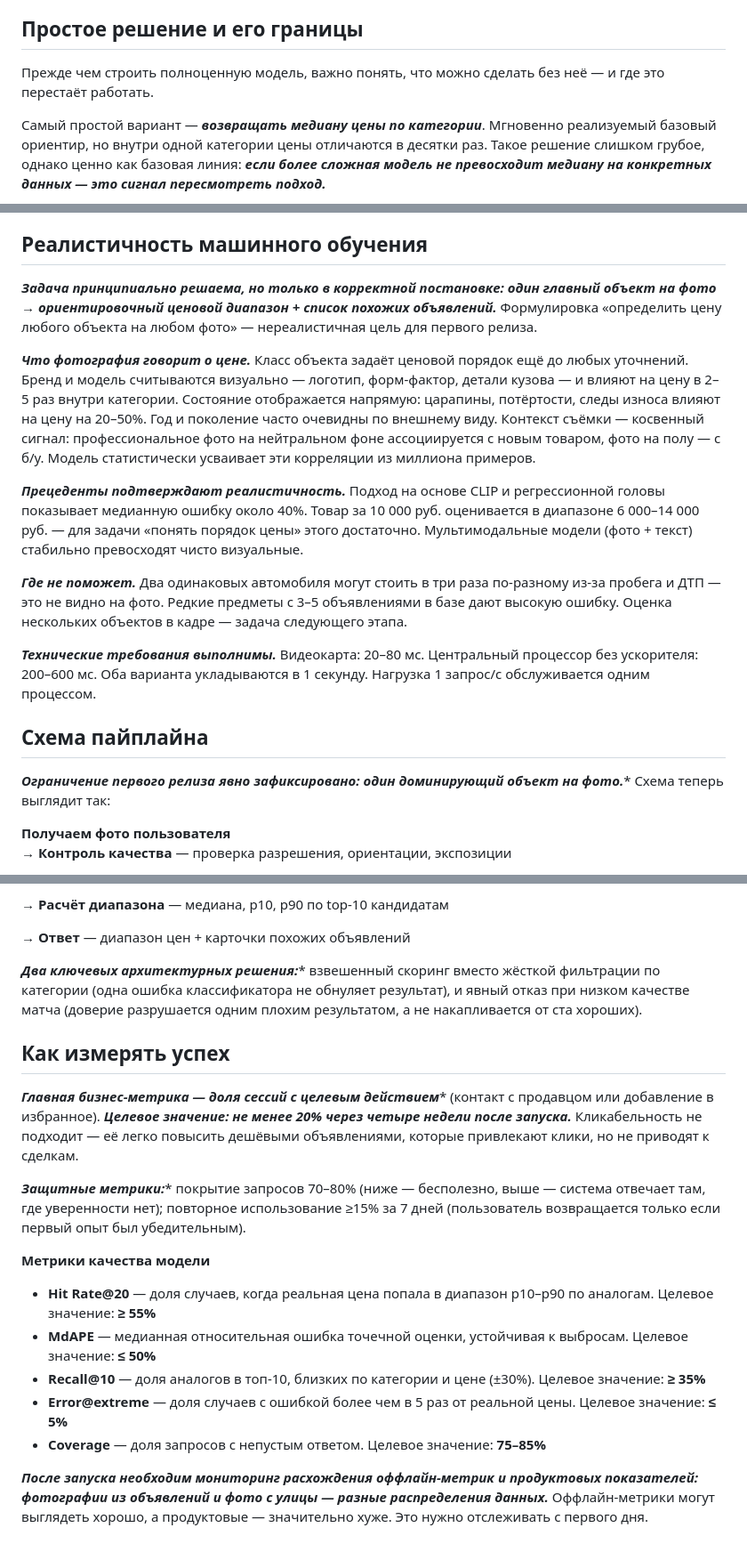
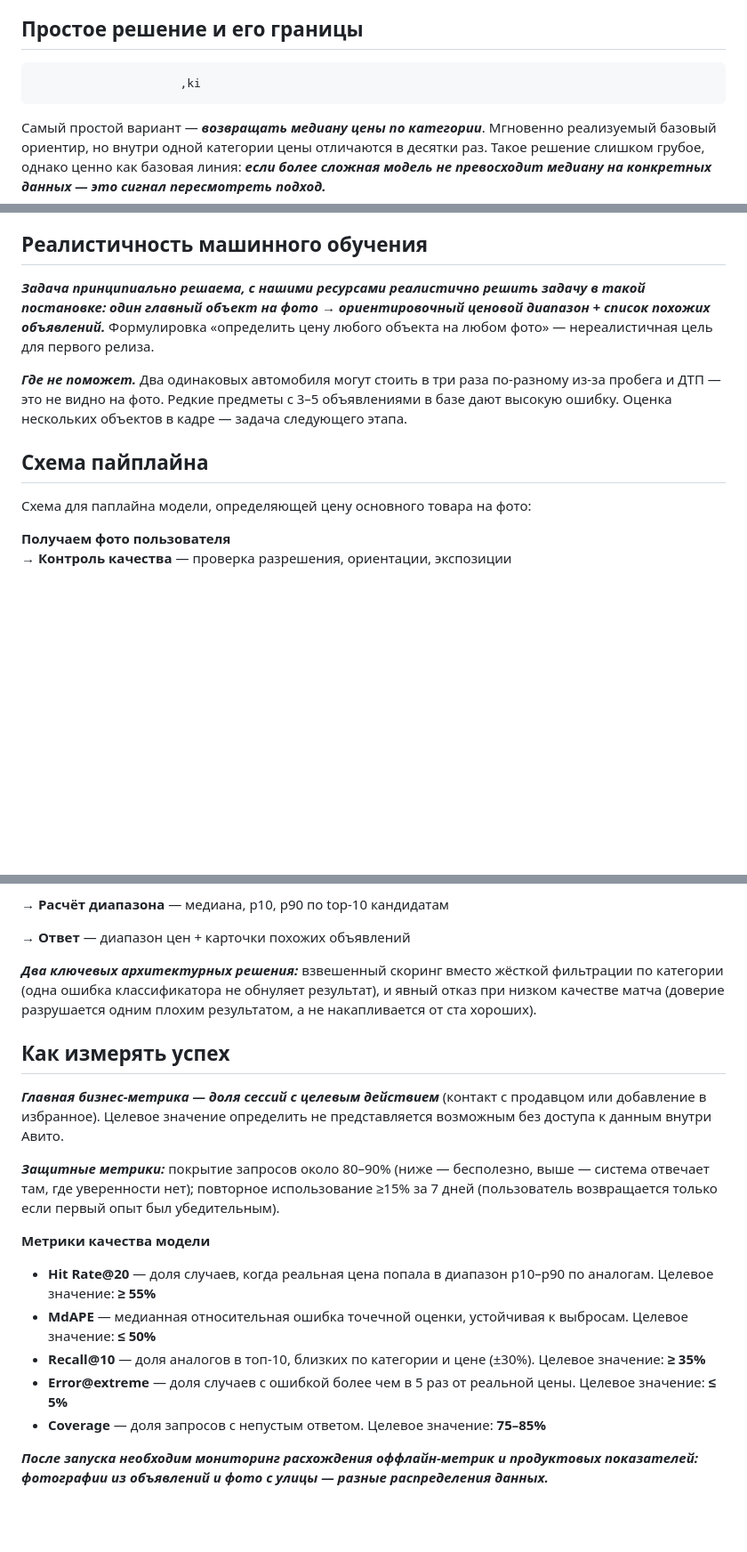
Before and after one commit to yavolkov/komaaanda-final-project, a Markdown page: project_annotation.md, 3 parts joined by grey strips. Shown at 89% size. GitHub-like rendering; blank space fills up the shorter version.

Commit message:
updated project annotation

```diff
--- a/project_annotation.md
+++ b/project_annotation.md
@@ -22,7 +22,7 @@
 
 ## Простое решение и его границы
 
-Прежде чем строить полноценную модель, важно понять, что можно сделать без неё — и где это перестаёт работать.
+                         ,ki
 
 Самый простой вариант — **_возвращать медиану цены по категории_**. Мгновенно реализуемый базовый ориентир, но внутри одной категории цены отличаются в десятки раз. Такое решение слишком грубое, однако ценно как базовая линия: **_если более сложная модель не превосходит медиану на конкретных данных — это сигнал пересмотреть подход._**
 
@@ -34,20 +34,13 @@
 
 ## Реалистичность машинного обучения
 
-**_Задача принципиально решаема, но только в корректной постановке: один главный объект на фото → ориентировочный ценовой диапазон + список похожих объявлений._** Формулировка «определить цену любого объекта на любом фото» — нереалистичная цель для первого релиза.
-
-**_Что фотография говорит о цене._** Класс объекта задаёт ценовой порядок ещё до любых уточнений. Бренд и модель считываются визуально — логотип, форм-фактор, детали кузова — и влияют на цену в 2–5 раз внутри категории. Состояние отображается напрямую: царапины, потёртости, следы износа влияют на цену на 20–50%. Год и поколение часто очевидны по внешнему виду. Контекст съёмки — косвенный сигнал: профессиональное фото на нейтральном фоне ассоциируется с новым товаром, фото на полу — с б/у. Модель статистически усваивает эти корреляции из миллиона примеров.
-
-**_Прецеденты подтверждают реалистичность._** Подход на основе CLIP и регрессионной головы показывает медианную ошибку около 40%. Товар за 10 000 руб. оценивается в диапазоне 6 000–14 000 руб. — для задачи «понять порядок цены» этого достаточно. Мультимодальные модели (фото + текст) стабильно превосходят чисто визуальные.
+**_Задача принципиально решаема, с нашими ресурсами реалистично решить задачу в такой постановке: один главный объект на фото → ориентировочный ценовой диапазон + список похожих объявлений._** Формулировка «определить цену любого объекта на любом фото» — нереалистичная цель для первого релиза.
 
 **_Где не поможет._** Два одинаковых автомобиля могут стоить в три раза по-разному из-за пробега и ДТП — это не видно на фото. Редкие предметы с 3–5 объявлениями в базе дают высокую ошибку. Оценка нескольких объектов в кадре — задача следующего этапа.
 
-**_Технические требования выполнимы._** Видеокарта: 20–80 мс. Центральный процессор без ускорителя: 200–600 мс. Оба варианта укладываются в 1 секунду. Нагрузка 1 запрос/с обслуживается одним процессом.
-
 ## Схема пайплайна
 
-**_Ограничение первого релиза явно зафиксировано: один доминирующий объект на фото._***
-Схема теперь выглядит так:
+Схема для паплайна модели, определяющей цену основного товара на фото:
 
 **Получаем фото пользователя**
 → **Контроль качества** — проверка разрешения, ориентации, экспозиции
@@ -70,13 +63,13 @@
 
 → **Ответ** — диапазон цен + карточки похожих объявлений
 
-**_Два ключевых архитектурных решения:_*** взвешенный скоринг вместо жёсткой фильтрации по категории (одна ошибка классификатора не обнуляет результат), и явный отказ при низком качестве матча (доверие разрушается одним плохим результатом, а не накапливается от ста хороших).
+**_Два ключевых архитектурных решения:_** взвешенный скоринг вместо жёсткой фильтрации по категории (одна ошибка классификатора не обнуляет результат), и явный отказ при низком качестве матча (доверие разрушается одним плохим результатом, а не накапливается от ста хороших).
 
 ## Как измерять успех
 
-**_Главная бизнес-метрика — доля сессий с целевым действием_*** (контакт с продавцом или добавление в избранное). **_Целевое значение: не менее 20% через четыре недели после запуска._** Кликабельность не подходит — её легко повысить дешёвыми объявлениями, которые привлекают клики, но не приводят к сделкам.
+**_Главная бизнес-метрика — доля сессий с целевым действием_** (контакт с продавцом или добавление в избранное). Целевое значение определить не представляется возможным без доступа к данным внутри Авито.
 
-**_Защитные метрики:_*** покрытие запросов 70–80% (ниже — бесполезно, выше — система отвечает там, где уверенности нет); повторное использование ≥15% за 7 дней (пользователь возвращается только если первый опыт был убедительным).
+**_Защитные метрики:_** покрытие запросов около 80–90% (ниже — бесполезно, выше — система отвечает там, где уверенности нет); повторное использование ≥15% за 7 дней (пользователь возвращается только если первый опыт был убедительным).
 
 **Метрики качества модели**
 
@@ -86,4 +79,4 @@
 - **Error@extreme** — доля случаев с ошибкой более чем в 5 раз от реальной цены. Целевое значение: **≤ 5%**
 - **Coverage** — доля запросов с непустым ответом. Целевое значение: **75–85%**
 
-**_После запуска необходим мониторинг расхождения оффлайн-метрик и продуктовых показателей: фотографии из объявлений и фото с улицы — разные распределения данных._** Оффлайн-метрики могут выглядеть хорошо, а продуктовые — значительно хуже. Это нужно отслеживать с первого дня.
+**_После запуска необходим мониторинг расхождения оффлайн-метрик и продуктовых показателей: фотографии из объявлений и фото с улицы — разные распределения данных._**
```
